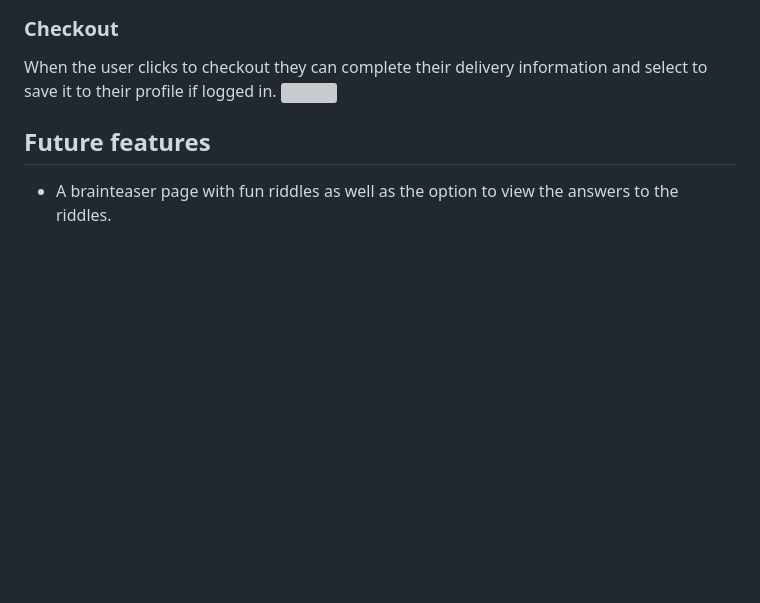
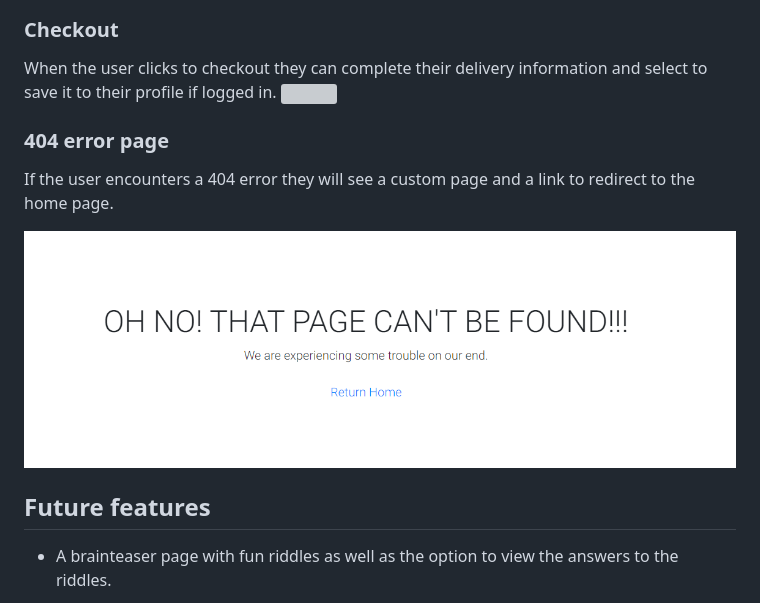
Before and after one commit to Code-Institute-Submissions/Michelle3334-Brainworks_AprResub, a Markdown page: README.md, the part around the change. Rendered like a GitHub page; pictures changed too: media/404.PNG (added); blank space fills up the shorter version; grey boxes are pictures that could not be loaded.

Commit message:
Add 404 to features section

```diff
--- a/README.md
+++ b/README.md
@@ -162,6 +162,11 @@ In the shopping cart the user can view, update or delete items. If they have fin
 ### Checkout
 When the user clicks to checkout they can complete their delivery information and select to save it to their profile if logged in.
 <img src="media/checkout.PNG">
+
+### 404 error page
+If the user encounters a 404 error they will see a custom page and a link to redirect to the home page.
+
+<img src="media/404.PNG">
 
 
 ## Future features
```
